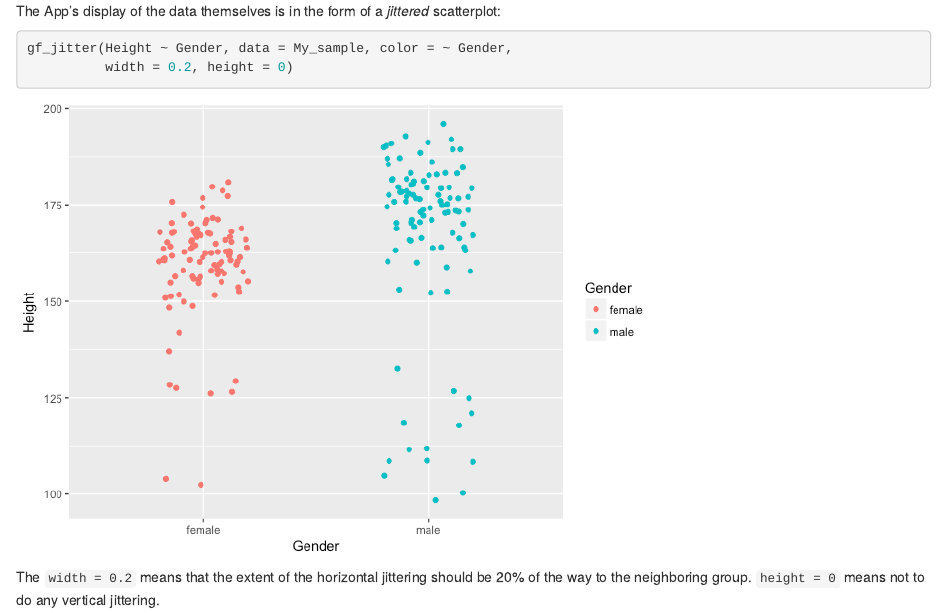
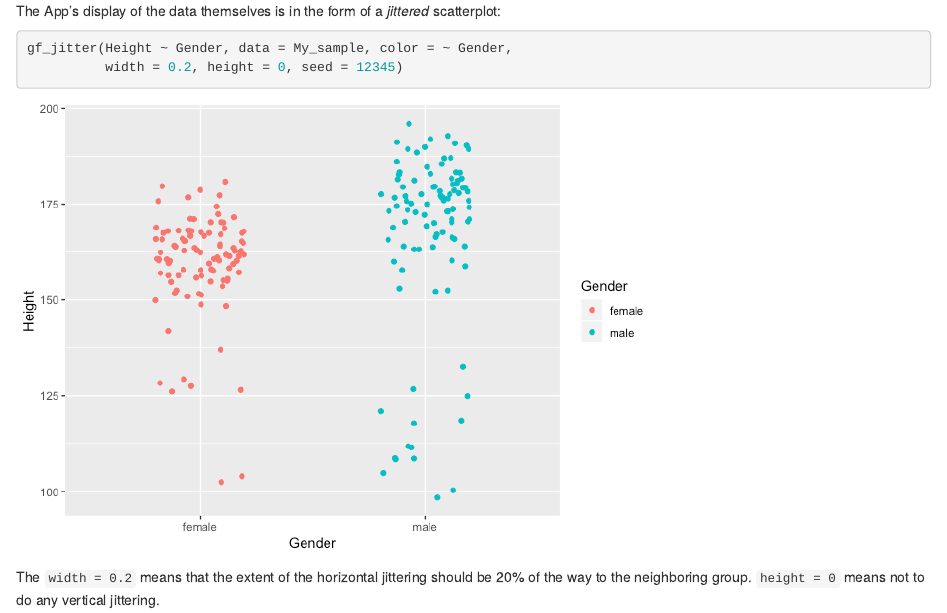
Before and after one commit to StatPREP/LittleApps, an R Markdown document (inst/two-sample-t/code.Rmd): the page in a window 1100 px wide, from 660 px down. The pictures show the output file inst/two-sample-t/code.html that the author committed with the source, opened offline.

Commit message:
set seed in jitters

````diff
--- a/inst/two-sample-t/code.Rmd
+++ b/inst/two-sample-t/code.Rmd
@@ -50,7 +50,7 @@ My_sample <- NHANES %>%
 The App's display of the data themselves is in the form of a *jittered* scatterplot:
 ```{r out.width = "70%"}
 gf_jitter(Height ~ Gender, data = My_sample, color = ~ Gender,
-          width = 0.2, height = 0)
+          width = 0.2, height = 0, seed = 12345)
 ```
 
 The `width = 0.2` means that the extent of the horizontal jittering should be 20% of the way to the neighboring group. `height = 0` means not to do any vertical jittering.
````
Also changed, not shown: inst/Test_new_layout/app.R (+1 -0 lines), inst/two-sample-t/code.html, inst/two-sample-t/code.md, inst/two-sample-t/code_files/figure-html/unnamed-chunk-5-1.png.
